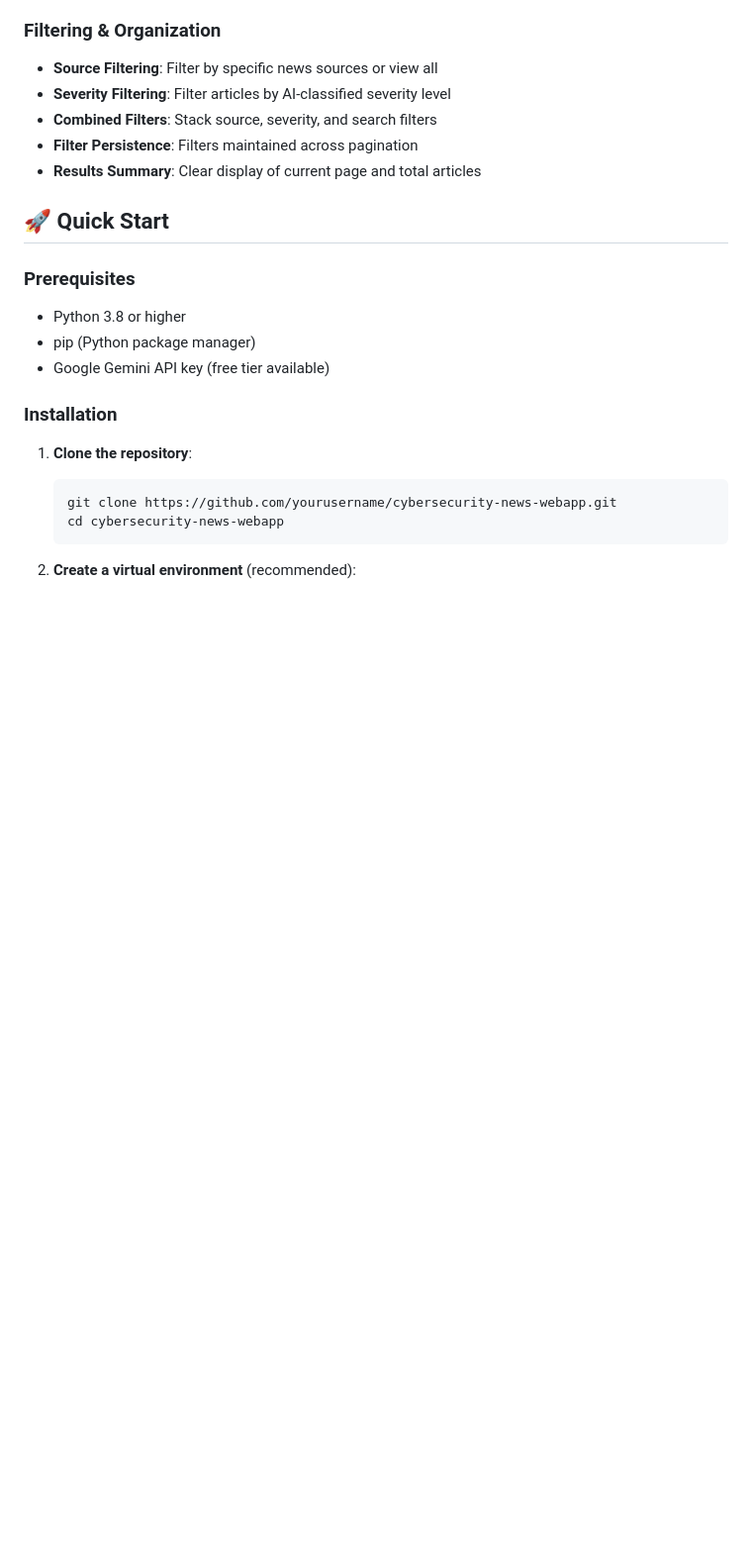
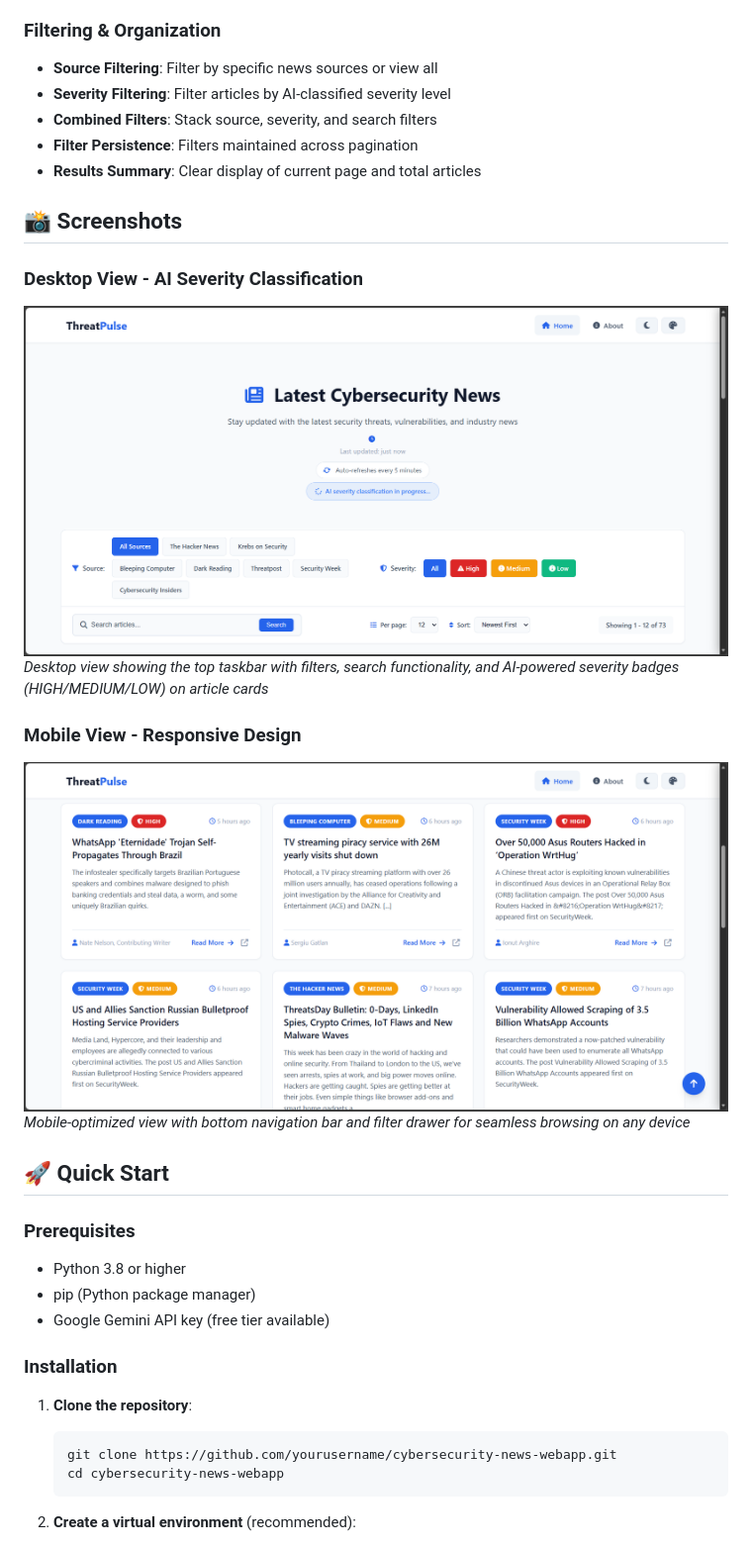
Before and after one commit to mandal-suman/ThreatPulse, a Markdown page: README.md, the part around the change. Shown: that part at 99% size. Rendered like a GitHub page; pictures changed too: static/images/img-1.png (added), static/images/img-2.png (added); blank space fills up the shorter version.

```diff
--- a/README.md
+++ b/README.md
@@ -39,6 +39,16 @@ A modern, responsive web application that aggregates cybersecurity news from mul
 - **Combined Filters**: Stack source, severity, and search filters
 - **Filter Persistence**: Filters maintained across pagination
 - **Results Summary**: Clear display of current page and total articles
+
+## 📸 Screenshots
+
+### Desktop View - AI Severity Classification
+![Desktop Interface](static/images/img-1.png)
+*Desktop view showing the top taskbar with filters, search functionality, and AI-powered severity badges (HIGH/MEDIUM/LOW) on article cards*
+
+### Mobile View - Responsive Design
+![Mobile Interface](static/images/img-2.png)
+*Mobile-optimized view with bottom navigation bar and filter drawer for seamless browsing on any device*
 
 ## 🚀 Quick Start
 
```
